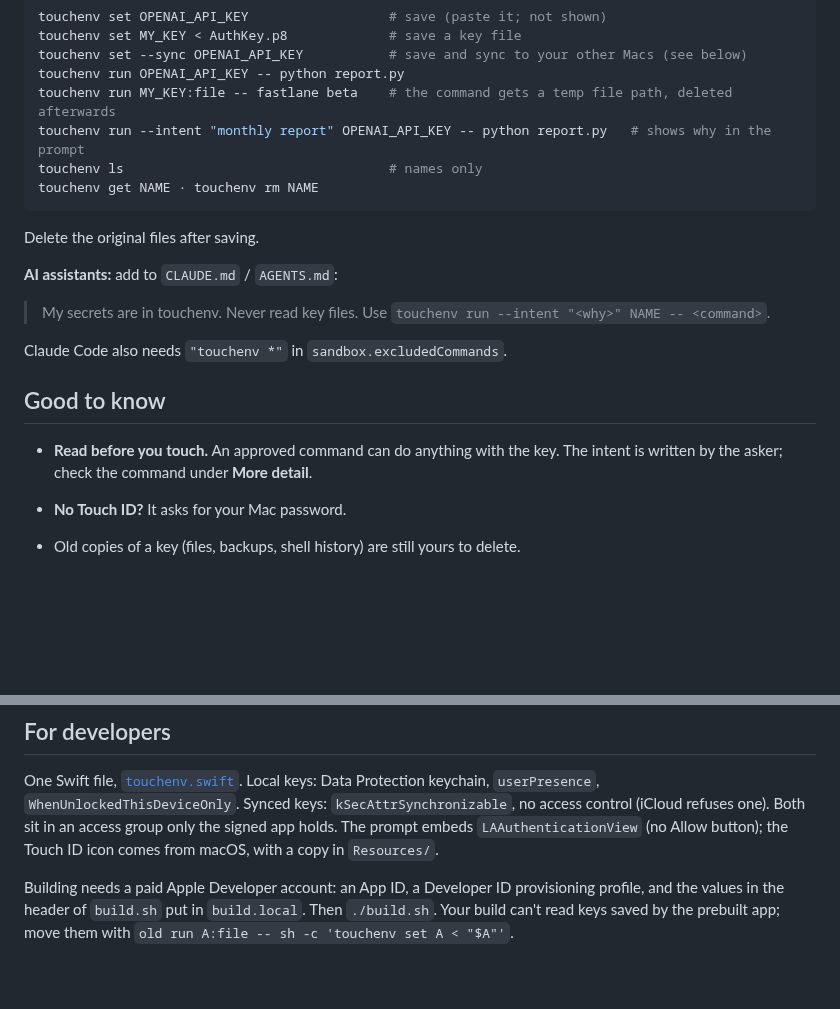
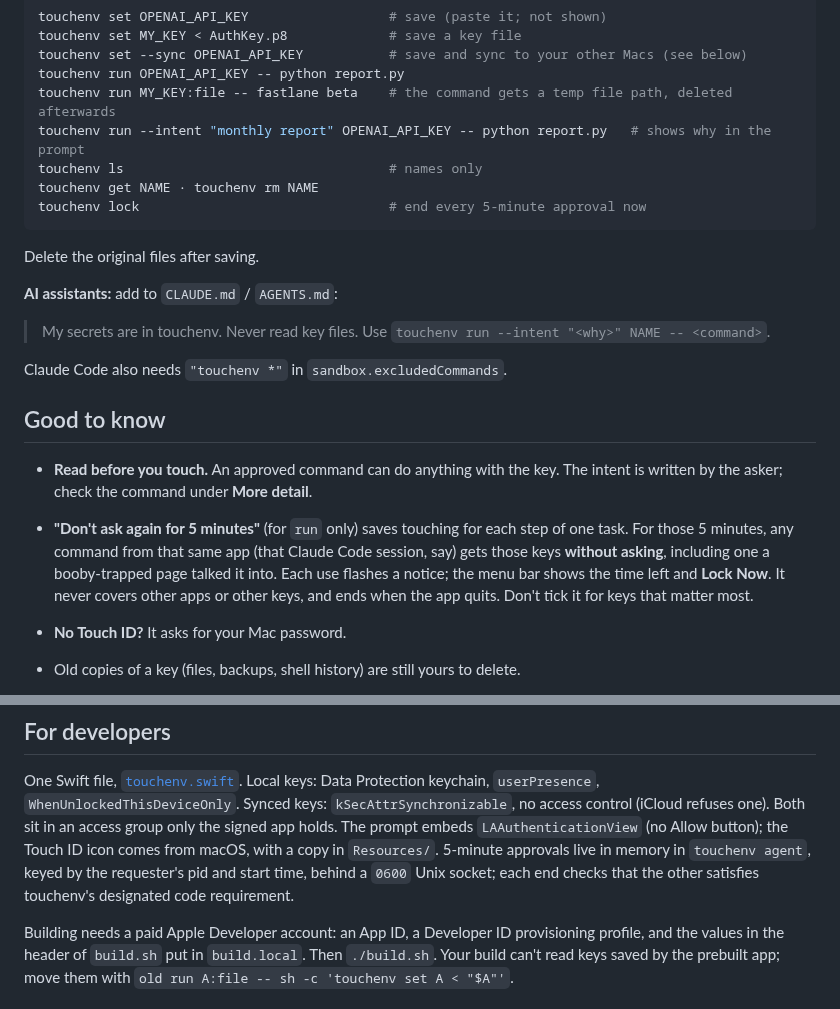
Before and after one commit to ptrinh/touch-env, a Markdown page: README.md, 2 parts joined by grey strips. Rendered like a GitHub page; blank space fills up the shorter version.

````diff
--- a/README.md
+++ b/README.md
@@ -32,6 +32,7 @@ touchenv run MY_KEY:file -- fastlane beta    # the command gets a temp file path
 touchenv run --intent "monthly report" OPENAI_API_KEY -- python report.py   # shows why in the prompt
 touchenv ls                                  # names only
 touchenv get NAME · touchenv rm NAME
+touchenv lock                                # end every 5-minute approval now
 ```
 
 Delete the original files after saving.
@@ -46,6 +47,11 @@ Claude Code also needs `"touchenv *"` in `sandbox.excludedCommands`.
 
 - **Read before you touch.** An approved command can do anything with the key. The intent is written by the asker;
   check the command under **More detail**.
+- **"Don't ask again for 5 minutes"** (for `run` only) saves touching for each step of one task. For those 5
+  minutes, any command from that same app (that Claude Code session, say) gets those keys **without asking**,
+  including one a booby-trapped page talked it into. Each use flashes a notice; the menu bar shows the time left and
+  **Lock Now**. It never covers other apps or other keys, and ends when the app quits. Don't tick it for keys that
+  matter most.
 - **No Touch ID?** It asks for your Mac password.
 - Old copies of a key (files, backups, shell history) are still yours to delete.
 - **`--sync` is weaker.** iCloud Keychain won't take the Mac's own Touch ID lock, so only touchenv guards synced keys:
@@ -63,7 +69,9 @@ Claude Code also needs `"touchenv *"` in `sandbox.excludedCommands`.
 One Swift file, [`touchenv.swift`](touchenv.swift). Local keys: Data Protection keychain, `userPresence`,
 `WhenUnlockedThisDeviceOnly`. Synced keys: `kSecAttrSynchronizable`, no access control (iCloud refuses one). Both
 sit in an access group only the signed app holds. The prompt embeds `LAAuthenticationView` (no Allow button); the
-Touch ID icon comes from macOS, with a copy in `Resources/`.
+Touch ID icon comes from macOS, with a copy in `Resources/`. 5-minute approvals live in memory in `touchenv agent`,
+keyed by the requester's pid and start time, behind a `0600` Unix socket; each end checks that the other satisfies
+touchenv's designated code requirement.
 
 Building needs a paid Apple Developer account: an App ID, a Developer ID provisioning profile, and the values in the
 header of `build.sh` put in `build.local`. Then `./build.sh`. Your build can't read keys saved by the prebuilt app;
````
Also changed, not shown: other parts of README.md (+1 -1 lines), docs/touch-id-prompt.png, 1 other file.
